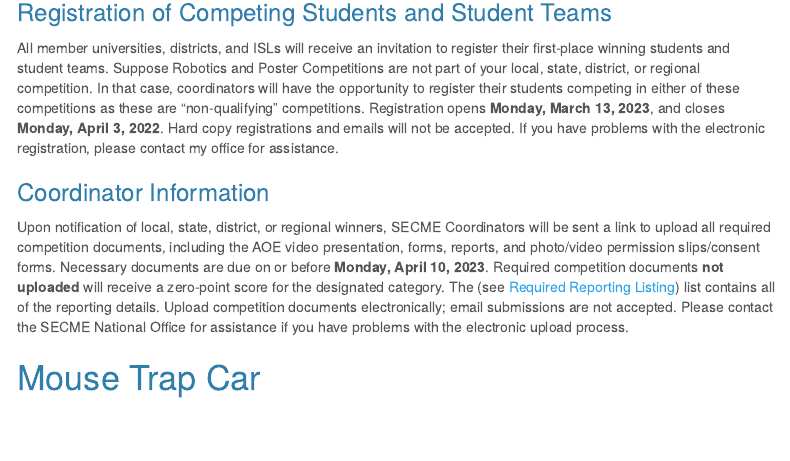
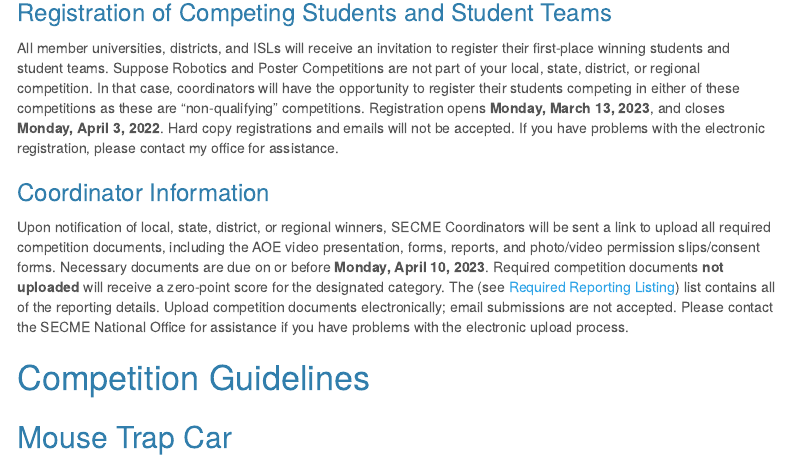
Before and after one commit to kdulany/SECME, an R Markdown document (SECME Guidlines_22-23/SECME 2022-2023 Guidlines-EL.Rmd): the page in a window 1100 px wide, from 3580 px down. Rendered offline with R 4.5, knitr and Pandoc, with nearby package versions; some code elsewhere in the file could not run offline; menus at the side of the page are left out.

Commit message:
SECME Update

```diff
--- a/SECME Guidlines_22-23/SECME 2022-2023 Guidlines-EL.Rmd
+++ b/SECME Guidlines_22-23/SECME 2022-2023 Guidlines-EL.Rmd
@@ -166,4 +166,6 @@
 
 Upon notification of local, state, district, or regional winners, SECME Coordinators will be sent a link to upload all required competition documents, including the AOE video presentation, forms, reports, and photo/video permission slips/consent forms. Necessary documents are due on or before **Monday, April 10, 2023**. Required competition documents **not uploaded** will receive a zero-point score for the designated category. The (see [Required Reporting Listing](https://drive.google.com/file/d/1dp0RNOdBm-tpVS63X_V_QR0xV-878Iuq/view?usp=sharing)) list contains all of the reporting details. Upload competition documents electronically; email submissions are not accepted. Please contact the SECME National Office for assistance if you have problems with the electronic upload process.
 
-# Mouse Trap Car
+# Competition Guidelines
+
+## Mouse Trap Car
```
Also changed, not shown: SECME Guidlines_22-23/SECME-2022-2023-Guidlines-EL.html, 1 other file.
